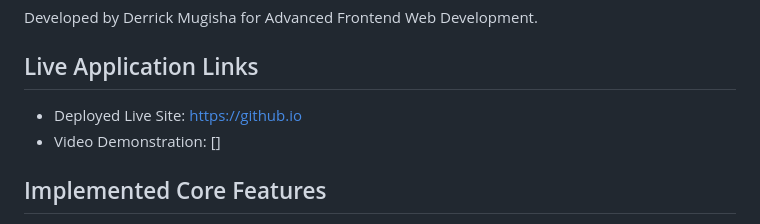
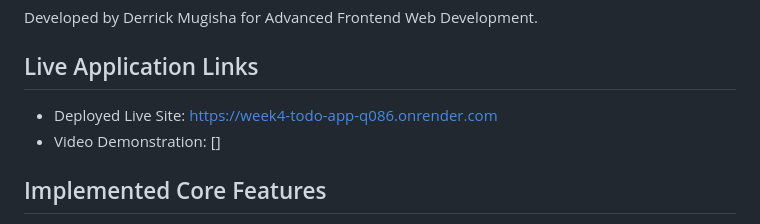
Before and after one commit to rithairagena13-spec/week4-todo-app, a Markdown page: README.md, the part around the change. Drawn GitHub-style.

Commit message:
update project README documentation

```diff
--- a/README.md
+++ b/README.md
@@ -5,7 +5,7 @@ An organic, high-performance project organization tracking application designed
 Developed by Derrick Mugisha for Advanced Frontend Web Development.
 
 ## Live Application Links
-- Deployed Live Site: https://github.io
+- Deployed Live Site: https://week4-todo-app-q086.onrender.com
 - Video Demonstration: []
 
 ## Implemented Core Features
```
